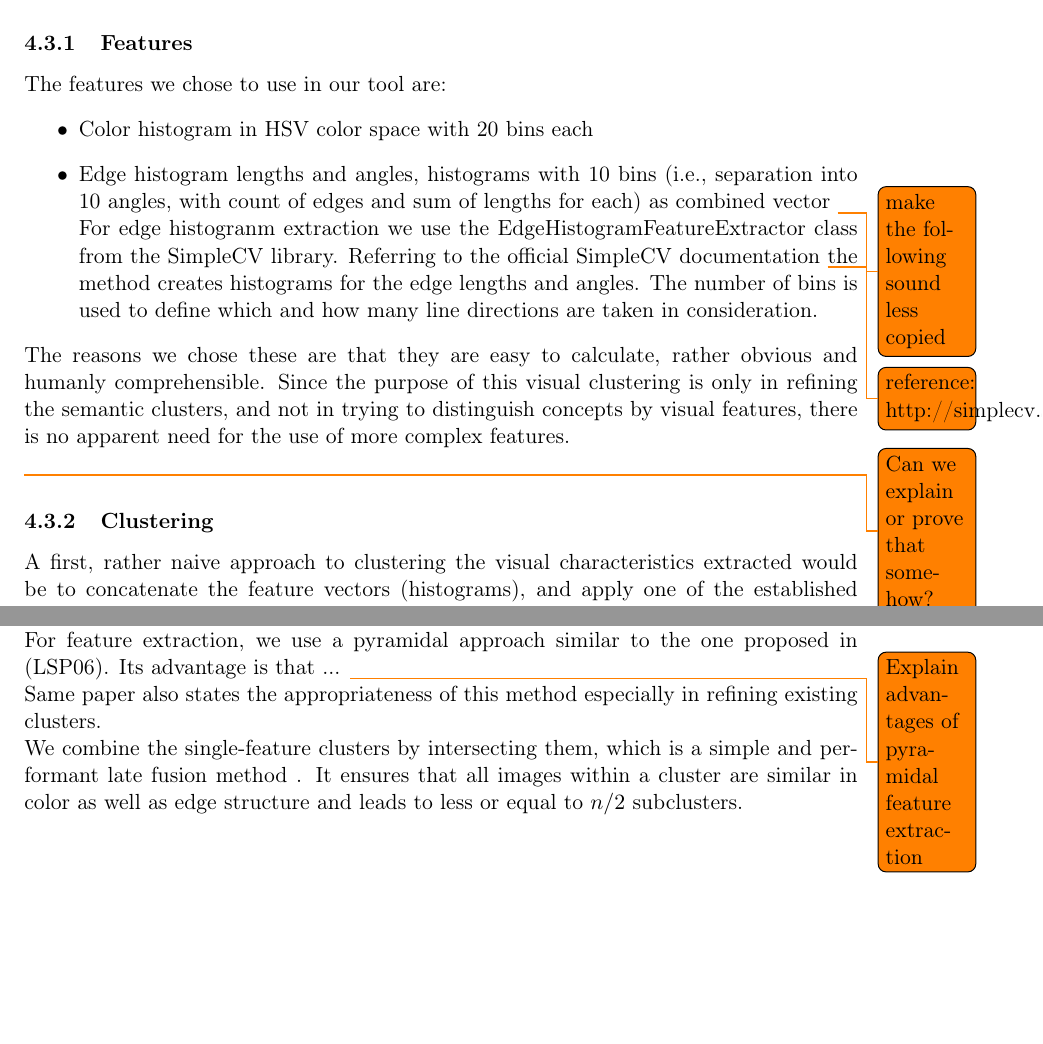
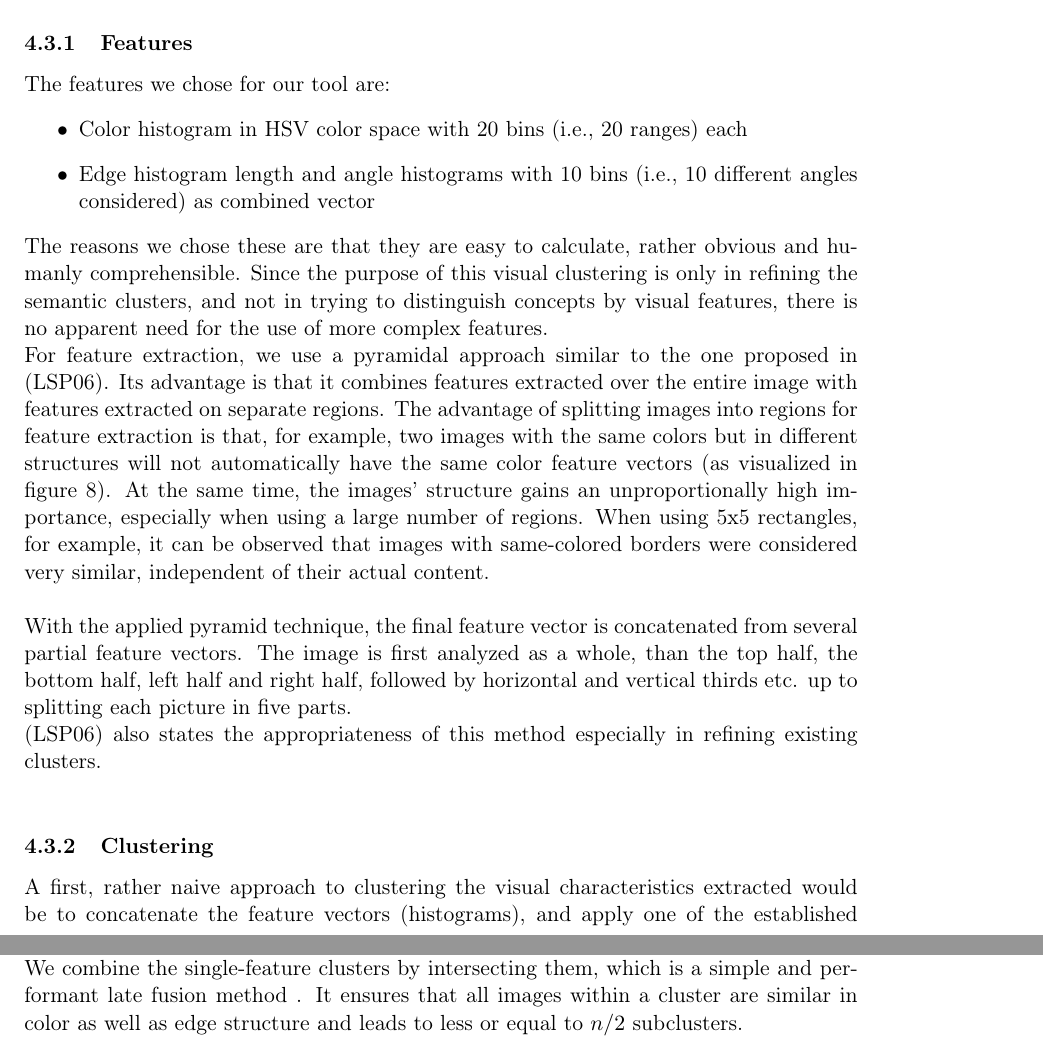
Before and after one commit to nicolas-fricke/semmul2013-group1, a LaTeX document (paper/semmul_group1.tex, which reads paper/chapters/chapter_4.tex): two parts of pages 15 and 16 of 25, joined at a grey line, cut so that both start at the same text, the shorter picture padded with empty space. Compiled offline with pdfLaTeX.

Commit message:
add pyramidal splitting explanation and images

```diff
--- a/paper/chapters/chapter_4.tex
+++ b/paper/chapters/chapter_4.tex
@@ -45,13 +45,11 @@ The advantages of an additional semantic clustering in each node of the image tr
 One difficulty in the visual part of our work, besides the choice of appropriate features and their implementation, is the question how to use them jointly in a suitable algorithm for clustering.
 
 \subsubsection{Features}
-The features we chose to use in our tool are:
+The features we chose for our tool are:
 \begin{itemize}
-\item{Color histogram} in HSV color space with 20 bins each
-\item{Edge histogram} lengths and angles, histograms with 10 bins (i.e., separation into 10 angles, with count of edges and sum of lengths for each) as combined vector \todo{make the following sound less copied}
-\\
-For edge histogranm extraction we use the EdgeHistogramFeatureExtractor class from the SimpleCV library. Referring to the official SimpleCV documentation \todo{reference: http://simplecv.sourceforge.net/doc/SimpleCV.Features.html}  the method creates histograms for the edge lengths and angles. The number of bins is used to define which and how many line directions are taken in consideration.
+\item{Color histogram} in HSV color space with 20 bins (i.e., 20 ranges) each
+\item{Edge histogram} length and angle histograms with 10 bins (i.e., 10 different angles considered) as combined vector
 \end{itemize}
-The reasons we chose these are that they are easy to calculate, rather obvious and humanly comprehensible. Since the purpose of this visual clustering is only in refining the semantic clusters, and not in trying to distinguish concepts by visual features, there is no apparent need for the use of more complex features. \\
-\todo{Can we explain or prove that somehow?}
+The reasons we chose these are that they are easy to calculate, rather obvious and humanly comprehensible. Since the purpose of this visual clustering is only in refining the semantic clusters, and not in trying to distinguish concepts by visual features, there is no apparent need for the use of more complex features.\\
+For feature extraction, we use a pyramidal approach similar to the one proposed in \cite{Lazebnik2006}. Its advantage is that it combines features extracted over the entire image with features extracted on separate regions. The advantage of splitting images into regions for feature extraction is that, for example, two images with the same colors but in different structures will not automatically have the same color feature vectors (as visualized in figure \ref{fig_blackwhite}). At the same time, the images' structure gains an unproportionally high importance, especially when using a large number of regions. When using 5x5 rectangles, for example, it can be observed that images with same-colored borders were considered very similar, independent of their actual content.\\
 
@@ -57,0 +61,4 @@ The reasons we chose these are that they are easy to calculate, rather obvious a
+\label{fig_blackwhite}
+\end{figure}
+
+With the applied pyramid technique, the final feature vector is concatenated from several partial feature vectors. The image is first analyzed as a whole, than the top half, the bottom half, left half and right half, followed by horizontal and vertical thirds etc. up to splitting each picture in five parts.
@@ -58,3 +80,7 @@ The reasons we chose these are that they are easy to calculate, rather obvious a
+\label{fig_blackwhite}
+\end{figure}
+
+\cite{Lazebnik2006} also states the appropriateness of this method especially in refining existing clusters.\\
 
 \subsubsection{Clustering}
 A first, rather naive approach to clustering the visual characteristics extracted would be to concatenate the feature vectors (histograms), and apply one of the established clustering algorithms like k-means. \index{K-Means} The fact that remains unseen in this approach is that, generally, the values of different features are usually measured on different scales and therefore vary in their orders of magnitude: In color histogram, each bin's value represents a number of pixels, whereas in edge histograms the number of edges is counted, which is significantly smaller. \\
@@ -62,6 +88,4 @@ This circumstances influences any algorithm based on the distance between two im
 
 So, instead, we decided to apply k-means separately for colors and edges, and join the results later through \emph{late fusion}\index{Late Fusion}, as explained below. As no specific criteria exist for the number of clusters that should be achieved, k is chosen by the established rule of thumb: $ k = \sqrt{n/2} $ \cite[p.365]{mardia1979}, where n is the number of items to be clustered. K-means was chosen over hierarchical clustering, because it provided more well- and equally-sized clusters, the latter often just split off single images.\\
 Initially, we planned to use an adaptive k, that is, start with a small k and increase it until the error (mean distance from centroids). Despite its higher computation complexity, it provides no better results than the rule of thumb. For example in color clustering, the adaptive approach will often just separate black and white images from colored ones.\\
-For feature extraction, we use a pyramidal approach similar to the one proposed in \cite{Lazebnik2006}. Its advantage is that ... \todo{Explain advantages of pyramidal feature extraction}\\
-Same paper also states the appropriateness of this method especially in refining existing clusters.\\
 We combine the single-feature clusters by intersecting them, which is a simple and performant late fusion method \index{Late Fusion}. It ensures that all images within a cluster are similar in color as well as edge structure and leads to less or equal to $ n/2 $ subclusters.
```
Also changed, not shown: paper/images/partitioning1h.pdf (added), paper/images/partitioning1v.pdf (added), paper/images/partitioning2h.pdf (added), paper/images/partitioning2v.pdf (added), paper/images/partitioning3h.pdf (added), paper/images/partitioning3v.pdf (added), paper/images/partitioning4h.pdf (added), paper/images/partitioning4v.pdf (added), paper/images/partitioning5h.pdf (added), paper/images/partitioning5v.pdf (added), paper/chapters/chapter_4.tex (20 more changed lines).
